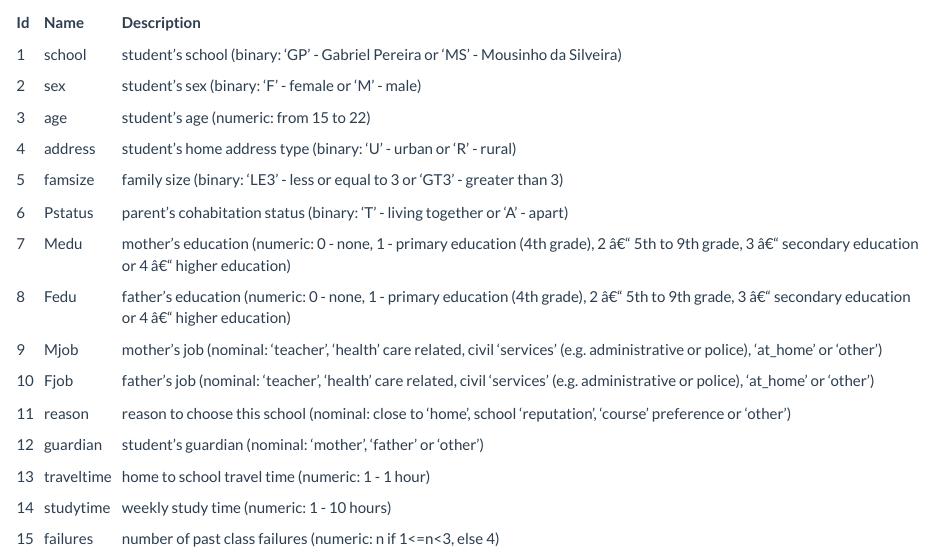
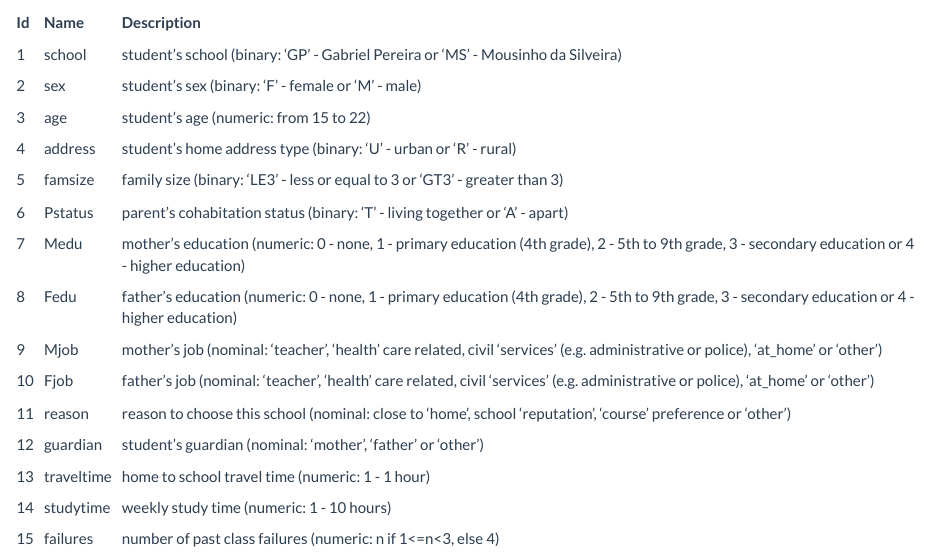
Before and after one commit to MaxTru/StudentPerformance, an R Markdown document (stat420-project-proposal-rtytyk2,mtrumpf2.Rmd): the page in a window 1100 px wide, from 1200 px down. The pictures show the output file stat420-project-proposal-rtytyk2,mtrumpf2.html that the author committed with the source, opened offline.

Commit message:
Corrected spelling

```diff
--- a/stat420-project-proposal-rtytyk2,mtrumpf2.Rmd
+++ b/stat420-project-proposal-rtytyk2,mtrumpf2.Rmd
@@ -57,8 +57,8 @@ The main goal of this project is to predict student performance based on demogra
 | 4  | address    | student's home address type (binary: 'U' - urban or 'R' - rural)                                                                                       |
 | 5  | famsize    | family size (binary: 'LE3' - less or equal to 3 or 'GT3' - greater than 3)                                                                             |
 | 6  | Pstatus    | parent's cohabitation status (binary: 'T' - living together or 'A' - apart)                                                                            |
-| 7  | Medu       | mother's education (numeric: 0 - none, 1 - primary education (4th grade), 2 â€“ 5th to 9th grade, 3 â€“ secondary education or 4 â€“ higher education) |
-| 8  | Fedu       | father's education (numeric: 0 - none, 1 - primary education (4th grade), 2 â€“ 5th to 9th grade, 3 â€“ secondary education or 4 â€“ higher education) |
+| 7  | Medu       | mother's education (numeric: 0 - none, 1 - primary education (4th grade), 2 - 5th to 9th grade, 3 - secondary education or 4 - higher education) |
+| 8  | Fedu       | father's education (numeric: 0 - none, 1 - primary education (4th grade), 2 - 5th to 9th grade, 3 - secondary education or 4 - higher education) |
 | 9  | Mjob       | mother's job (nominal: 'teacher', 'health' care related, civil 'services' (e.g. administrative or police), 'at_home' or 'other')                       |
 | 10 | Fjob       | father's job (nominal: 'teacher', 'health' care related, civil 'services' (e.g. administrative or police), 'at_home' or 'other')                       |
 | 11 | reason     | reason to choose this school (nominal: close to 'home', school 'reputation', 'course' preference or 'other')                                           |
```
Also changed, not shown: stat420-project-proposal-rtytyk2,mtrumpf2.html.
